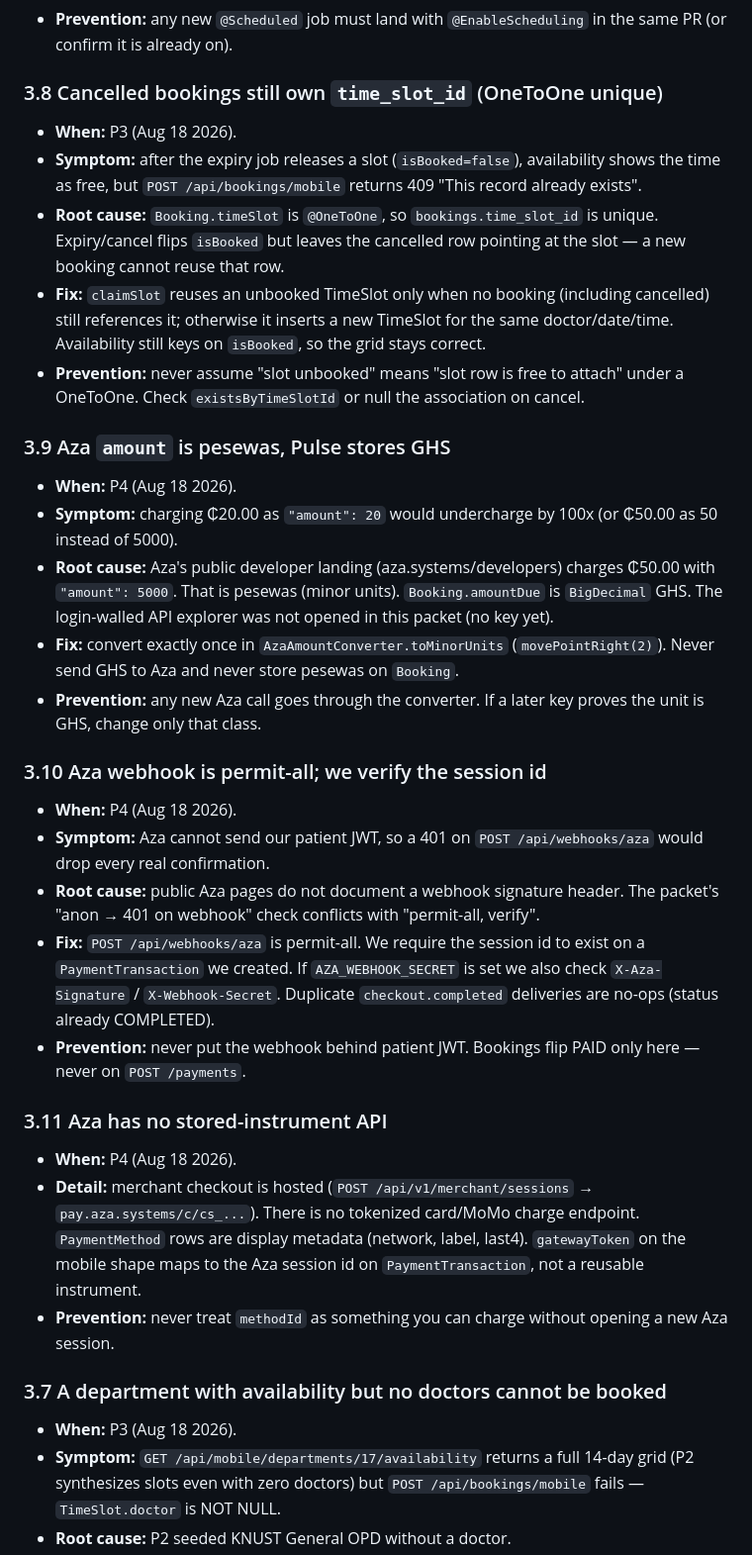
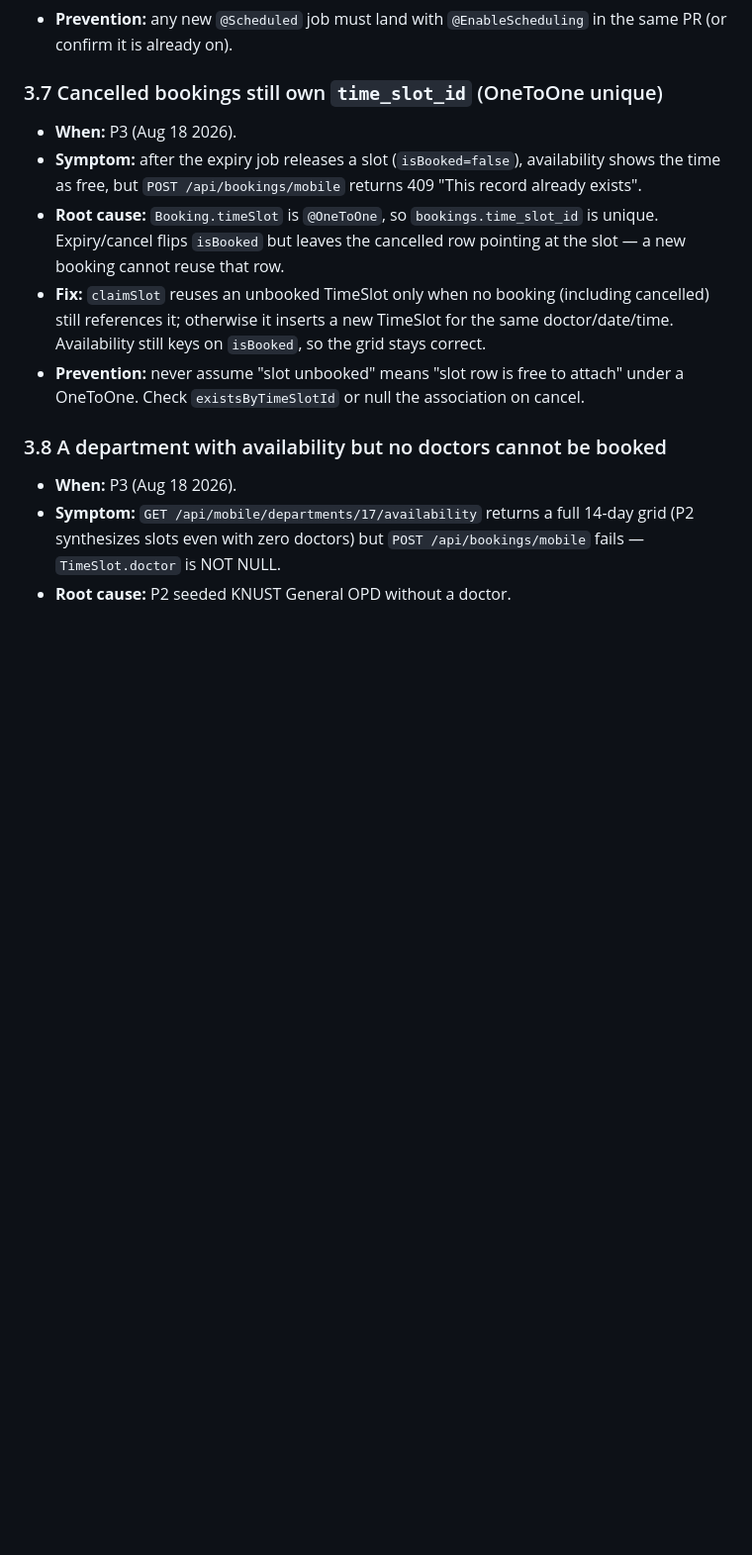
Before and after one commit to psam-717/pulse, a Markdown page: demo/PITFALLS.md, the part around one of its changes. Shown at 99% size. Drawn GitHub-style; blank space fills up the shorter version.

```diff
--- a/demo/PITFALLS.md
+++ b/demo/PITFALLS.md
@@ -206,7 +206,7 @@ Rules:
 - **Prevention:** any new `@Scheduled` job must land with `@EnableScheduling`
   in the same PR (or confirm it is already on).
 
-### 3.8 Cancelled bookings still own `time_slot_id` (OneToOne unique)
+### 3.7 Cancelled bookings still own `time_slot_id` (OneToOne unique)
 - **When:** P3 (Aug 18 2026).
 - **Symptom:** after the expiry job releases a slot (`isBooked=false`),
   availability shows the time as free, but `POST /api/bookings/mobile`
@@ -222,45 +222,7 @@ Rules:
   attach" under a OneToOne. Check `existsByTimeSlotId` or null the
   association on cancel.
 
-### 3.9 Aza `amount` is pesewas, Pulse stores GHS
-- **When:** P4 (Aug 18 2026).
-- **Symptom:** charging ₵20.00 as `"amount": 20` would undercharge by 100x
-  (or ₵50.00 as 50 instead of 5000).
-- **Root cause:** Aza's public developer landing (aza.systems/developers)
-  charges ₵50.00 with `"amount": 5000`. That is pesewas (minor units).
-  `Booking.amountDue` is `BigDecimal` GHS. The login-walled API explorer
-  was not opened in this packet (no key yet).
-- **Fix:** convert exactly once in `AzaAmountConverter.toMinorUnits`
-  (`movePointRight(2)`). Never send GHS to Aza and never store pesewas on
-  `Booking`.
-- **Prevention:** any new Aza call goes through the converter. If a later
-  key proves the unit is GHS, change only that class.
-
-### 3.10 Aza webhook is permit-all; we verify the session id
-- **When:** P4 (Aug 18 2026).
-- **Symptom:** Aza cannot send our patient JWT, so a 401 on
-  `POST /api/webhooks/aza` would drop every real confirmation.
-- **Root cause:** public Aza pages do not document a webhook signature
-  header. The packet's "anon → 401 on webhook" check conflicts with
-  "permit-all, verify".
-- **Fix:** `POST /api/webhooks/aza` is permit-all. We require the session
-  id to exist on a `PaymentTransaction` we created. If `AZA_WEBHOOK_SECRET`
-  is set we also check `X-Aza-Signature` / `X-Webhook-Secret`. Duplicate
-  `checkout.completed` deliveries are no-ops (status already COMPLETED).
-- **Prevention:** never put the webhook behind patient JWT. Bookings flip
-  PAID only here — never on `POST /payments`.
-
-### 3.11 Aza has no stored-instrument API
-- **When:** P4 (Aug 18 2026).
-- **Detail:** merchant checkout is hosted (`POST /api/v1/merchant/sessions`
-  → `pay.aza.systems/c/cs_...`). There is no tokenized card/MoMo charge
-  endpoint. `PaymentMethod` rows are display metadata (network, label,
-  last4). `gatewayToken` on the mobile shape maps to the Aza session id
-  on `PaymentTransaction`, not a reusable instrument.
-- **Prevention:** never treat `methodId` as something you can charge
-  without opening a new Aza session.
-
-### 3.7 A department with availability but no doctors cannot be booked
+### 3.8 A department with availability but no doctors cannot be booked
 - **When:** P3 (Aug 18 2026).
 - **Symptom:** `GET /api/mobile/departments/17/availability` returns a full
   14-day grid (P2 synthesizes slots even with zero doctors) but
```
Also changed, not shown: other parts of demo/PITFALLS.md (+37 -30 lines).
